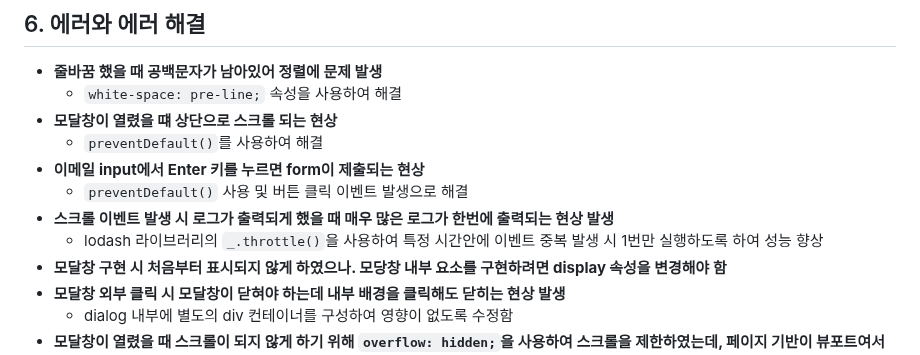
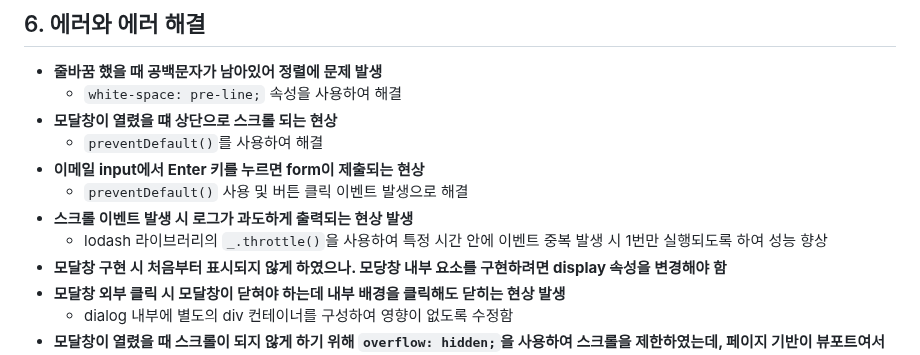
Before and after one commit to Jindo-Dog/ESTsoft, a Markdown page: README.md, the part around the change. Rendered like a GitHub page.

Commit message:
docs: README update

```diff
--- a/README.md
+++ b/README.md
@@ -164,8 +164,8 @@ gantt
     - `preventDefault()`를 사용하여 해결
 - **이메일 input에서 Enter 키를 누르면 form이 제출되는 현상**
     - `preventDefault()` 사용 및 버튼 클릭 이벤트 발생으로 해결
-- **스크롤 이벤트 발생 시 로그가 출력되게 했을 때 매우 많은 로그가 한번에 출력되는 현상 발생**
-    - lodash 라이브러리의 `_.throttle()`을 사용하여 특정 시간안에 이벤트 중복 발생 시 1번만 실행하도록 하여 성능 향상
+- **스크롤 이벤트 발생 시 로그가 과도하게 출력되는 현상 발생**
+    - lodash 라이브러리의 `_.throttle()`을 사용하여 특정 시간 안에 이벤트 중복 발생 시 1번만 실행되도록 하여 성능 향상
 - **모달창 구현 시 처음부터 표시되지 않게 하였으나. 모당창 내부 요소를 구현하려면 display 속성을 변경해야 함**
 - **모달창 외부 클릭 시 모달창이 닫혀야 하는데 내부 배경을 클릭해도 닫히는 현상 발생**
     - dialog 내부에 별도의 div 컨테이너를 구성하여 영향이 없도록 수정함
```
